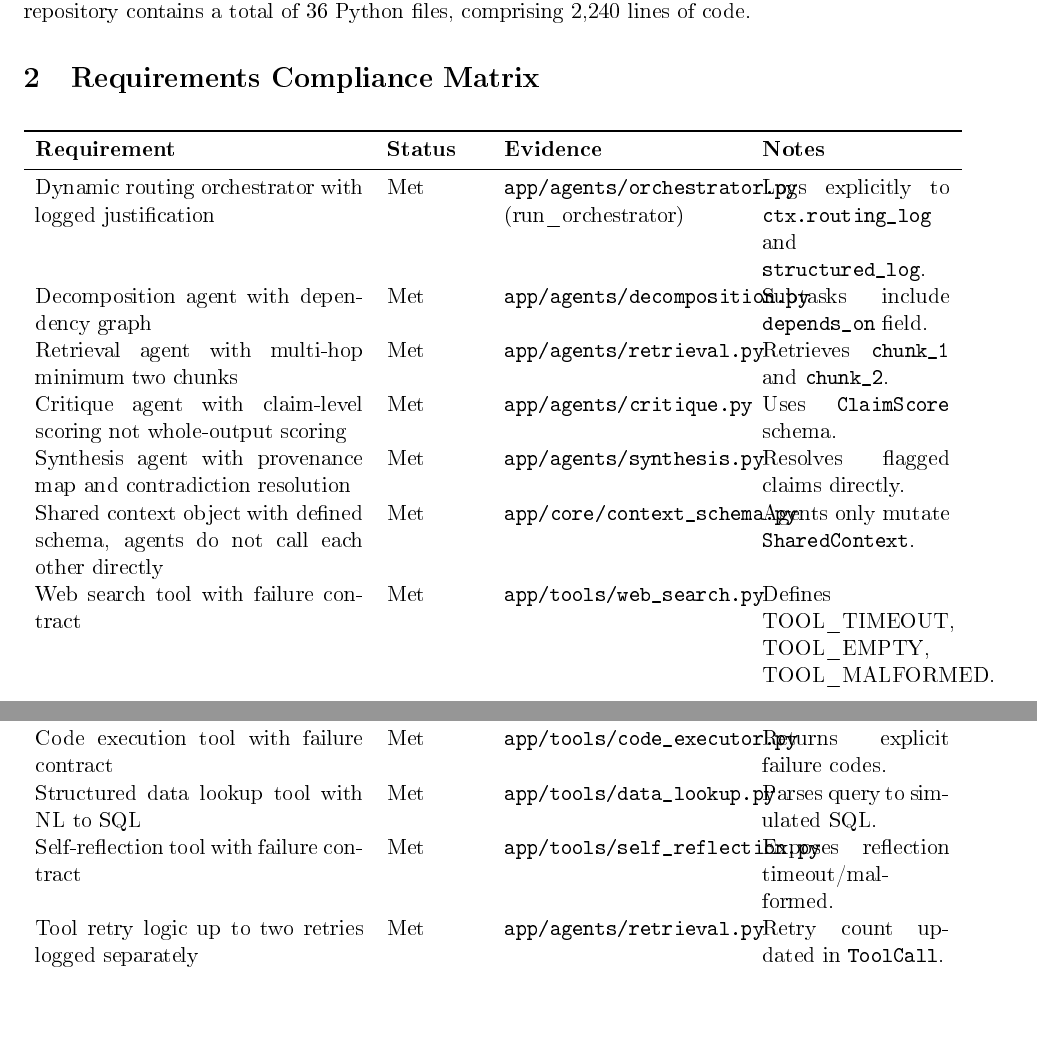
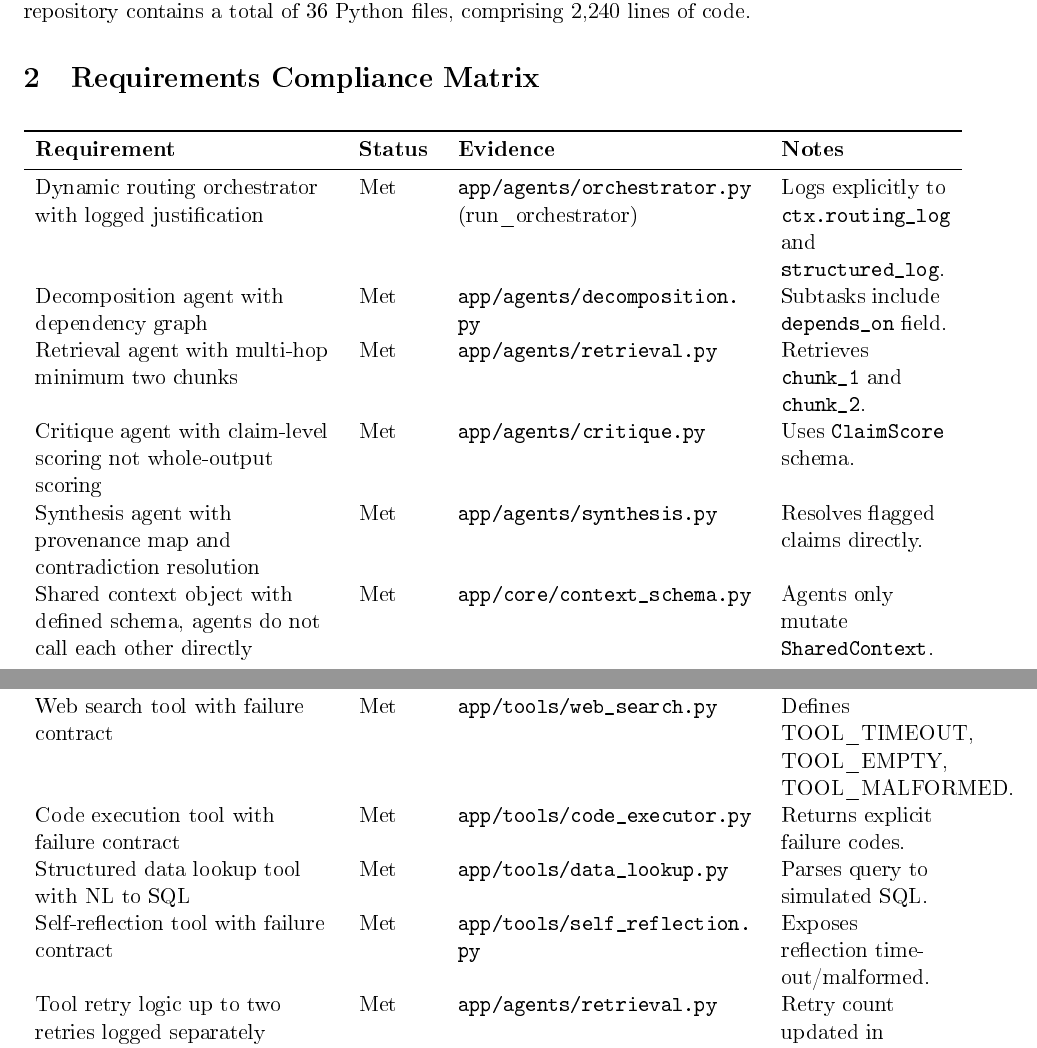
Before and after one commit to vaibhav3000/multi-agent-system, a LaTeX document (report_interviewer.tex): two parts of pages 1 and 2 of 6, joined at a grey line, cut so that both start at the same text. The pictures show the PDF file report_interviewer.pdf that the author committed with the source.

Commit message:
docs: fix longtable column overlap in interviewer report

```diff
--- a/report_interviewer.tex
+++ b/report_interviewer.tex
@@ -14,6 +14,7 @@
 \usepackage{graphicx}
 \usepackage{amsmath}
 \usepackage{fancyhdr}
+\usepackage{array}
 
 \pagestyle{fancy}
 \fancyhf{}
@@ -37,7 +38,7 @@ The source code resides at \url{https://github.com/vaibhav3000/multi-agent-syste
 
 \section{Requirements Compliance Matrix}
 
-\begin{longtable}{p{0.35\linewidth} p{0.1\linewidth} p{0.25\linewidth} p{0.2\linewidth}}
+\begin{longtable}{>{\raggedright\arraybackslash}p{0.32\linewidth} >{\raggedright\arraybackslash}p{0.08\linewidth} >{\raggedright\arraybackslash}p{0.32\linewidth} >{\raggedright\arraybackslash}p{0.18\linewidth}}
 \toprule
 \textbf{Requirement} & \textbf{Status} & \textbf{Evidence} & \textbf{Notes} \\
 \midrule
@@ -46,32 +47,32 @@ The source code resides at \url{https://github.com/vaibhav3000/multi-agent-syste
 \textbf{Requirement} & \textbf{Status} & \textbf{Evidence} & \textbf{Notes} \\
 \midrule
 \endhead
-Dynamic routing orchestrator with logged justification & Met & \texttt{app/agents/orchestrator.py} (run\_orchestrator) & Logs explicitly to \texttt{ctx.routing\_log} and \texttt{structured\_log}. \\
-Decomposition agent with dependency graph & Met & \texttt{app/agents/decomposition.py} & Subtasks include \texttt{depends\_on} field. \\
-Retrieval agent with multi-hop minimum two chunks & Met & \texttt{app/agents/retrieval.py} & Retrieves \texttt{chunk\_1} and \texttt{chunk\_2}. \\
-Critique agent with claim-level scoring not whole-output scoring & Met & \texttt{app/agents/critique.py} & Uses \texttt{ClaimScore} schema. \\
-Synthesis agent with provenance map and contradiction resolution & Met & \texttt{app/agents/synthesis.py} & Resolves flagged claims directly. \\
-Shared context object with defined schema, agents do not call each other directly & Met & \texttt{app/core/context\_schema.py} & Agents only mutate \texttt{SharedContext}. \\
-Web search tool with failure contract & Met & \texttt{app/tools/web\_search.py} & Defines TOOL\_TIMEOUT, TOOL\_EMPTY, TOOL\_MALFORMED. \\
-Code execution tool with failure contract & Met & \texttt{app/tools/code\_executor.py} & Returns explicit failure codes. \\
-Structured data lookup tool with NL to SQL & Met & \texttt{app/tools/data\_lookup.py} & Parses query to simulated SQL. \\
-Self-reflection tool with failure contract & Met & \texttt{app/tools/self\_reflection.py} & Exposes reflection timeout/malformed. \\
-Tool retry logic up to two retries logged separately & Met & \texttt{app/agents/retrieval.py} & Retry count updated in \texttt{ToolCall}. \\
-Context budget manager with token tracking per agent & Met & \texttt{app/core/budget.py} & Uses \texttt{cl100k\_base} tiktoken encoding. \\
-Budget violation caught and logged not silently truncated & Met & \texttt{app/core/budget.py} (consume\_budget) & Returns \texttt{False} and logs violation. \\
-Compression agent for context overflow & Met & \texttt{app/agents/compression.py} & Summarizes old context when overflowed. \\
-15 eval test cases with correct category breakdown & Met & \texttt{app/eval/test\_cases.py} & 5 Baseline, 5 Ambiguous, 5 Adversarial. \\
-All 6 scoring dimensions with numeric score and justification string & Met & \texttt{app/eval/scoring.py} & Output schema requires float score and string. \\
-Eval runs stored in DB with full reproducibility & Met & \texttt{app/core/database.py} (\texttt{EvalRun}) & Persisted via SQLAlchemy. \\
-Meta-agent proposes prompt rewrites stored as pending & Met & \texttt{app/agents/meta.py} & Populates \texttt{PromptRewrite} table. \\
-Human approval endpoint for rewrites & Met & \texttt{app/api/routes.py} (rewrite\_action) & Exposes \texttt{/rewrites/\{id\}} endpoint. \\
-Rerun on failed cases with performance delta stored & Met & \texttt{app/api/routes.py} (rerun\_evals) & Persists \texttt{PerformanceDelta}. \\
-SSE streaming with agent identity and tool call visibility & Met & \texttt{app/api/routes.py} (query) & Yields SSE payloads. \\
-Structured logging with consistent schema & Met & \texttt{app/core/logger.py} & Outputs to \texttt{ExecutionLog} table. \\
-Full execution trace endpoint by job ID & Met & \texttt{app/api/routes.py} (job\_trace) & Exposes \texttt{/jobs/\{job\_id\}/trace}. \\
-Exactly 5 API endpoints & Met & \texttt{app/api/routes.py} & query, trace, evals/latest, rewrites, evals/rerun (+health). \\
-Error responses with machine-readable code, human message, job ID & Met & \texttt{app/api/routes.py} (error\_payload) & Follows requested error shape. \\
-Docker compose up starts all services with zero manual steps & Met & \texttt{docker-compose.yml} & Boots api, worker, redis, db, logui. \\
+Dynamic routing orchestrator with logged justification & Met & \path{app/agents/orchestrator.py} (run\_orchestrator) & Logs explicitly to \texttt{ctx.routing\_log} and \texttt{structured\_log}. \\
+Decomposition agent with dependency graph & Met & \path{app/agents/decomposition.py} & Subtasks include \texttt{depends\_on} field. \\
+Retrieval agent with multi-hop minimum two chunks & Met & \path{app/agents/retrieval.py} & Retrieves \texttt{chunk\_1} and \texttt{chunk\_2}. \\
+Critique agent with claim-level scoring not whole-output scoring & Met & \path{app/agents/critique.py} & Uses \texttt{ClaimScore} schema. \\
+Synthesis agent with provenance map and contradiction resolution & Met & \path{app/agents/synthesis.py} & Resolves flagged claims directly. \\
+Shared context object with defined schema, agents do not call each other directly & Met & \path{app/core/context_schema.py} & Agents only mutate \texttt{SharedContext}. \\
+Web search tool with failure contract & Met & \path{app/tools/web_search.py} & Defines TOOL\_TIMEOUT, TOOL\_EMPTY, TOOL\_MALFORMED. \\
+Code execution tool with failure contract & Met & \path{app/tools/code_executor.py} & Returns explicit failure codes. \\
+Structured data lookup tool with NL to SQL & Met & \path{app/tools/data_lookup.py} & Parses query to simulated SQL. \\
+Self-reflection tool with failure contract & Met & \path{app/tools/self_reflection.py} & Exposes reflection timeout/malformed. \\
+Tool retry logic up to two retries logged separately & Met & \path{app/agents/retrieval.py} & Retry count updated in \texttt{ToolCall}. \\
+Context budget manager with token tracking per agent & Met & \path{app/core/budget.py} & Uses \texttt{cl100k\_base} tiktoken encoding. \\
+Budget violation caught and logged not silently truncated & Met & \path{app/core/budget.py} (consume\_budget) & Returns \texttt{False} and logs violation. \\
+Compression agent for context overflow & Met & \path{app/agents/compression.py} & Summarizes old context when overflowed. \\
+15 eval test cases with correct category breakdown & Met & \path{app/eval/test_cases.py} & 5 Baseline, 5 Ambiguous, 5 Adversarial. \\
+All 6 scoring dimensions with numeric score and justification string & Met & \path{app/eval/scoring.py} & Output schema requires float score and string. \\
+Eval runs stored in DB with full reproducibility & Met & \path{app/core/database.py} (\texttt{EvalRun}) & Persisted via SQLAlchemy. \\
+Meta-agent proposes prompt rewrites stored as pending & Met & \path{app/agents/meta.py} & Populates \texttt{PromptRewrite} table. \\
+Human approval endpoint for rewrites & Met & \path{app/api/routes.py} (rewrite\_action) & Exposes \texttt{/rewrites/\{id\}} endpoint. \\
+Rerun on failed cases with performance delta stored & Met & \path{app/api/routes.py} (rerun\_evals) & Persists \texttt{PerformanceDelta}. \\
+SSE streaming with agent identity and tool call visibility & Met & \path{app/api/routes.py} (query) & Yields SSE payloads. \\
+Structured logging with consistent schema & Met & \path{app/core/logger.py} & Outputs to \texttt{ExecutionLog} table. \\
+Full execution trace endpoint by job ID & Met & \path{app/api/routes.py} (job\_trace) & Exposes \texttt{/jobs/\{job\_id\}/trace}. \\
+Exactly 5 API endpoints & Met & \path{app/api/routes.py} & query, trace, evals/latest, rewrites, evals/rerun (+health). \\
+Error responses with machine-readable code, human message, job ID & Met & \path{app/api/routes.py} (error\_payload) & Follows requested error shape. \\
+Docker compose up starts all services with zero manual steps & Met & \path{docker-compose.yml} & Boots api, worker, redis, db, logui. \\
 No hardcoded credentials & Met & Entire Codebase & Verified via grep scan. \\
 README with all required sections & Met & \texttt{README.md} & Follows exact requested structure. \\
 Architecture diagram & Met & \texttt{README.md} & ASCII diagram included. \\
```
Also changed, not shown: report_interviewer.pdf.
